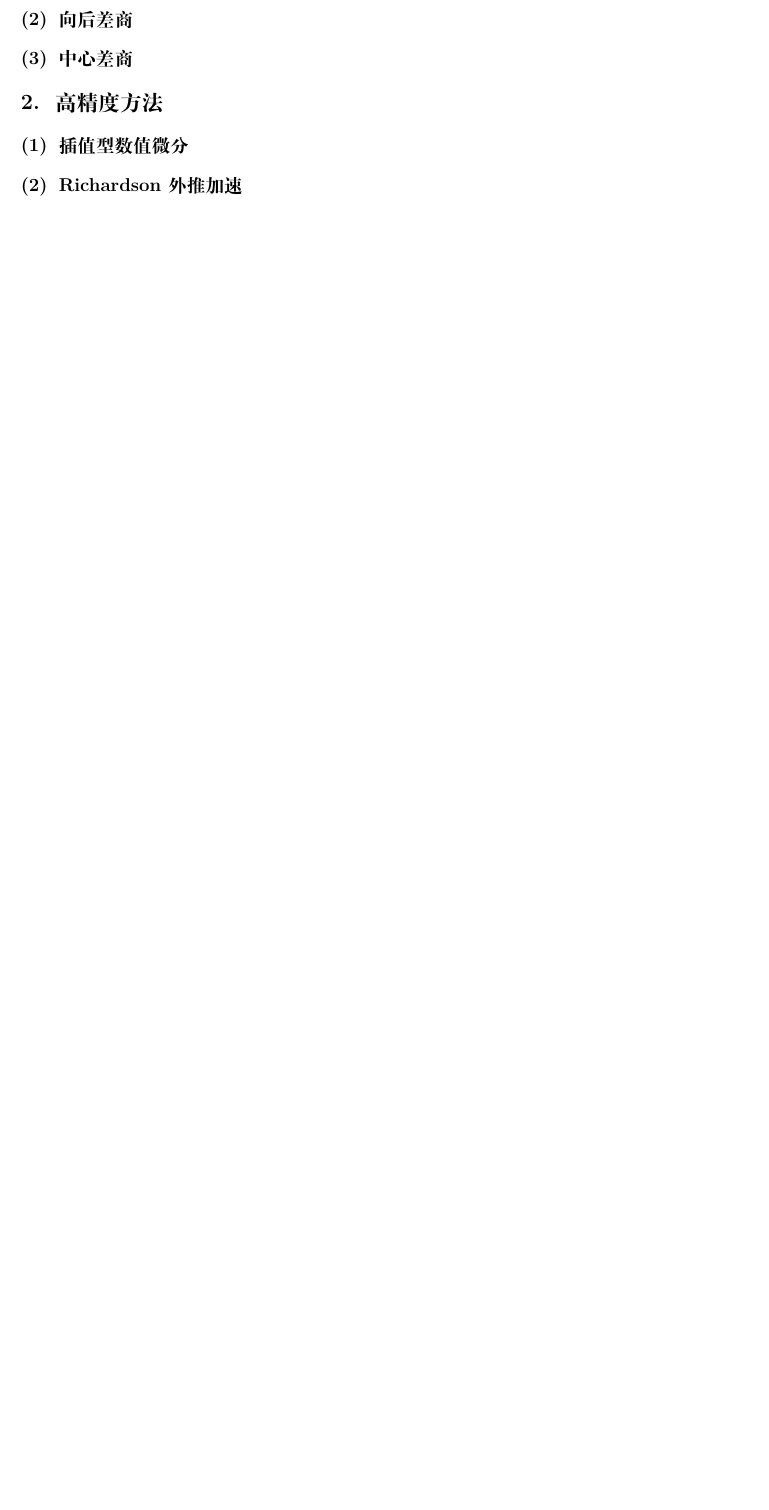
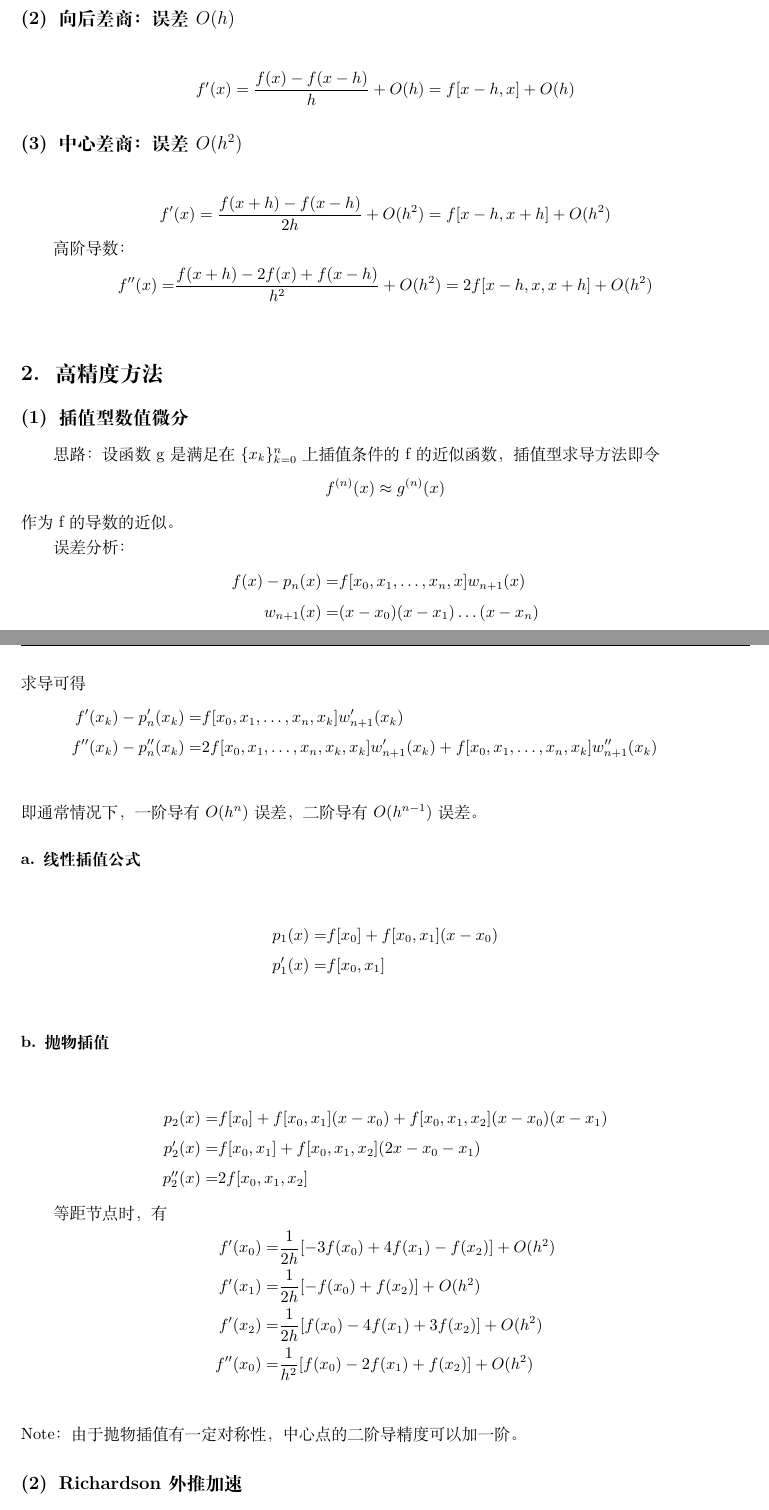
Before and after one commit to ArmourPiercer1/Numerical-Analysis-Exam-Minimum, a LaTeX book (Numerical_Analysis_Exam_Minimum.tex): part of page 46 of 65 before the commit and two parts of pages 48 and 49 of 69 after it, the two joined at a grey line, cut so that both start at the same text, the shorter picture padded with empty space. Compiled offline with XeLaTeX.

Commit message:
完成了《数值微积分》一章的内容

```diff
--- a/Numerical_Analysis_Exam_Minimum.tex
+++ b/Numerical_Analysis_Exam_Minimum.tex
@@ -2005,2 +2069,0 @@ n=0的开型Newton-Cotes公式称为\textbf{中点公式}：
-\subsubsection {向后差商}
-\subsubsection {中心差商}
@@ -2007,3 +2075,57 @@ n=0的开型Newton-Cotes公式称为\textbf{中点公式}：
+\subsubsection {向后差商：误差$O(h)$}
+\begin{align}
+    f'(x)=\frac{f(x)-f(x-h)}{h}+O(h)=f[x-h,x]+O(h)
+\end{align}
+
+\subsubsection {中心差商：误差$O(h^2)$}
+\begin{align}
+    f'(x)=\frac{f(x+h)-f(x-h)}{2h}+O(h^2)=f[x-h,x+h]+O(h^2)
+\end{align}
+
+高阶导数：
+\begin{align}
+    f''(x)=&\frac{f(x+h)-2f(x)+f(x-h)}{h^2}+O(h^2)=2f[x-h,x,x+h]+O(h^2)\\
+\end{align}
+
 
 \subsection {高精度方法}
 \subsubsection {插值型数值微分}
+思路：设函数g是满足在$\{x_k\}_{k=0}^n$上插值条件的f的近似函数，插值型求导方法即令
+\begin{align}
+    f^{(n)}(x)\approx g^{(n)}(x)
+\end{align}
+作为f的导数的近似。
+
+误差分析：
+\begin{align}
+    f(x)-p_n(x)=& f[x_0,x_1,\ldots,x_n,x]w_{n+1}(x)\\
+    w_{n+1}(x)=&(x-x_0)(x-x_1)\ldots(x-x_n)\\
+\end{align}
+求导可得
+\begin{align}
+    f'(x_k)-p_n'(x_k)=& f[x_0,x_1,\ldots,x_n,x_k]w_{n+1}'(x_k)\\
+    f''(x_k)-p_n''(x_k)=& 2f[x_0,x_1,\ldots,x_n,x_k,x_k]w_{n+1}'(x_k) + f[x_0,x_1,\ldots,x_n,x_k]w_{n+1}''(x_k)\\
+\end{align}
+即通常情况下，一阶导有$O(h^n)$误差，二阶导有$O(h^{n-1})$误差。
+
+\paragraph{线性插值公式}
+\begin{align}
+    p_1(x)=&f[x_0]+f[x_0,x_1](x-x_0)\\
+    p_1'(x)=& f[x_0,x_1]\\
+\end{align}
+
+\paragraph{抛物插值}
+\begin{align}
+    p_2(x)=&f[x_0]+f[x_0,x_1](x-x_0)+f[x_0,x_1,x_2](x-x_0)(x-x_1)\\
+    p_2'(x)=& f[x_0,x_1]+f[x_0,x_1,x_2](2x - x_0 - x_1)\\
+    p_2''(x)=& 2f[x_0,x_1,x_2]
+\end{align}
+
+等距节点时，有
+\begin{align}
+    f'(x_0)=&\frac{1}{2h}[-3f(x_0)+4f(x_1)-f(x_2)]+O(h^2)\\
+    f'(x_1)=&\frac{1}{2h}[-f(x_0)+f(x_2)]+O(h^2)\\
+    f'(x_2)=&\frac{1}{2h}[f(x_0)-4f(x_1)+3f(x_2)]+O(h^2)\\
+    f''(x_0)=&\frac{1}{h^2}[f(x_0)-2f(x_1)+f(x_2)]+O(h^2)\\
+\end{align}
+Note：由于抛物插值有一定对称性，中心点的二阶导精度可以加一阶。
```
Also changed, not shown: Numerical_Analysis_Exam_Minimum.pdf, Numerical_Analysis_Exam_Minimum.tex (97 more changed lines), 4 other files.
